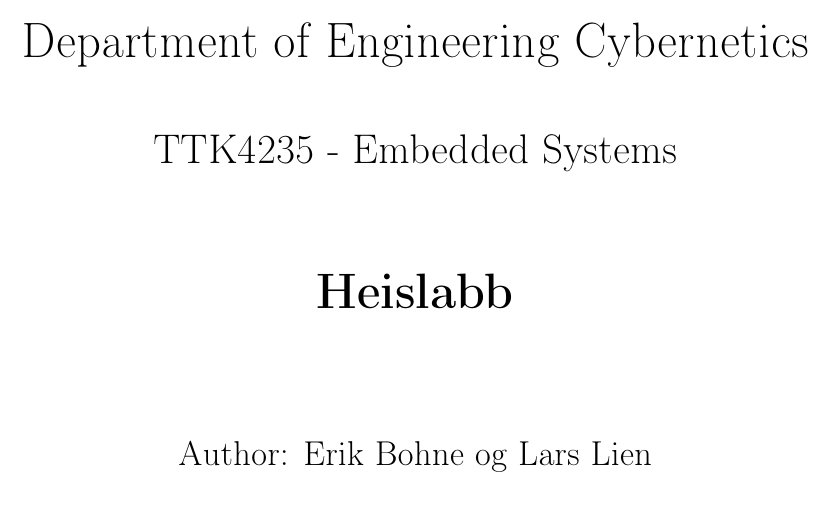
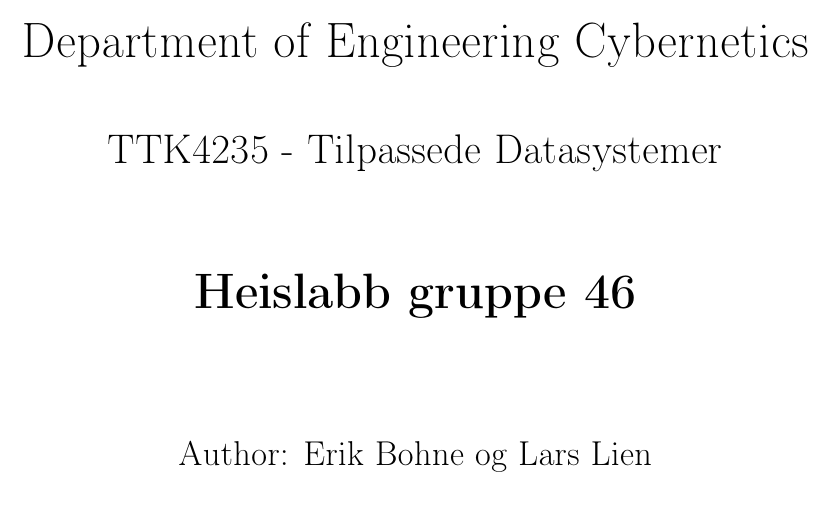
Before and after one commit to erikbohne/TTK4235_Embedded_systems, a LaTeX document (labs/2 - Heisrapport/main.tex): part of page 1 of 16 before the commit and part of page 1 of 13 after it, cut so that both start at the same text. Compiled offline with pdfLaTeX.

Commit message:
Småting i main.tex

```diff
--- a/labs/2 - Heisrapport/main.tex
+++ b/labs/2 - Heisrapport/main.tex
@@ -13,7 +13,7 @@
 \usepackage{hyperref}
 \usepackage{lipsum} % Dummy text
 \usepackage{listings}
-\usepackage{xcolor}  % For syntax highlighting
+\usepackage{xcolor}  % For syntax highlighting in listings package
 
 \geometry{margin=1in}
 
@@ -48,9 +48,9 @@
 
     \Huge Department of Engineering Cybernetics\\[1cm]
 
-    \LARGE TTK4235 - Embedded Systems\\[1.5cm]
+    \LARGE TTK4235 - Tilpassede Datasystemer\\[1.5cm]
 
-    \Huge \textbf{Heislabb}\\[2cm]
+    \Huge \textbf{Heislabb gruppe 46}\\[2cm]
 
     \Large Author: Erik Bohne og Lars Lien\\[1cm]
 
```
Also changed, not shown: labs/2 - Heisrapport/main.tex (3 more changed lines).
